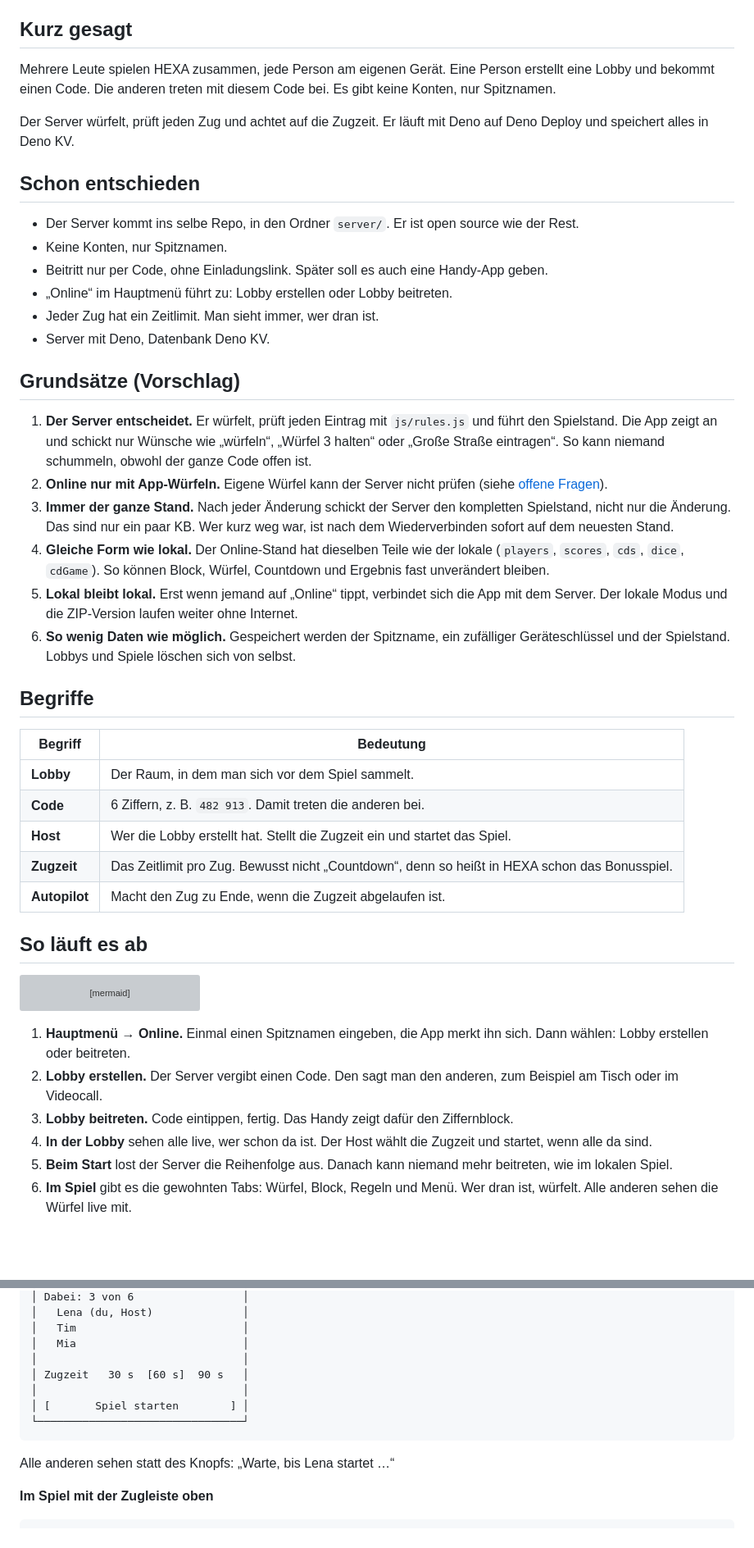
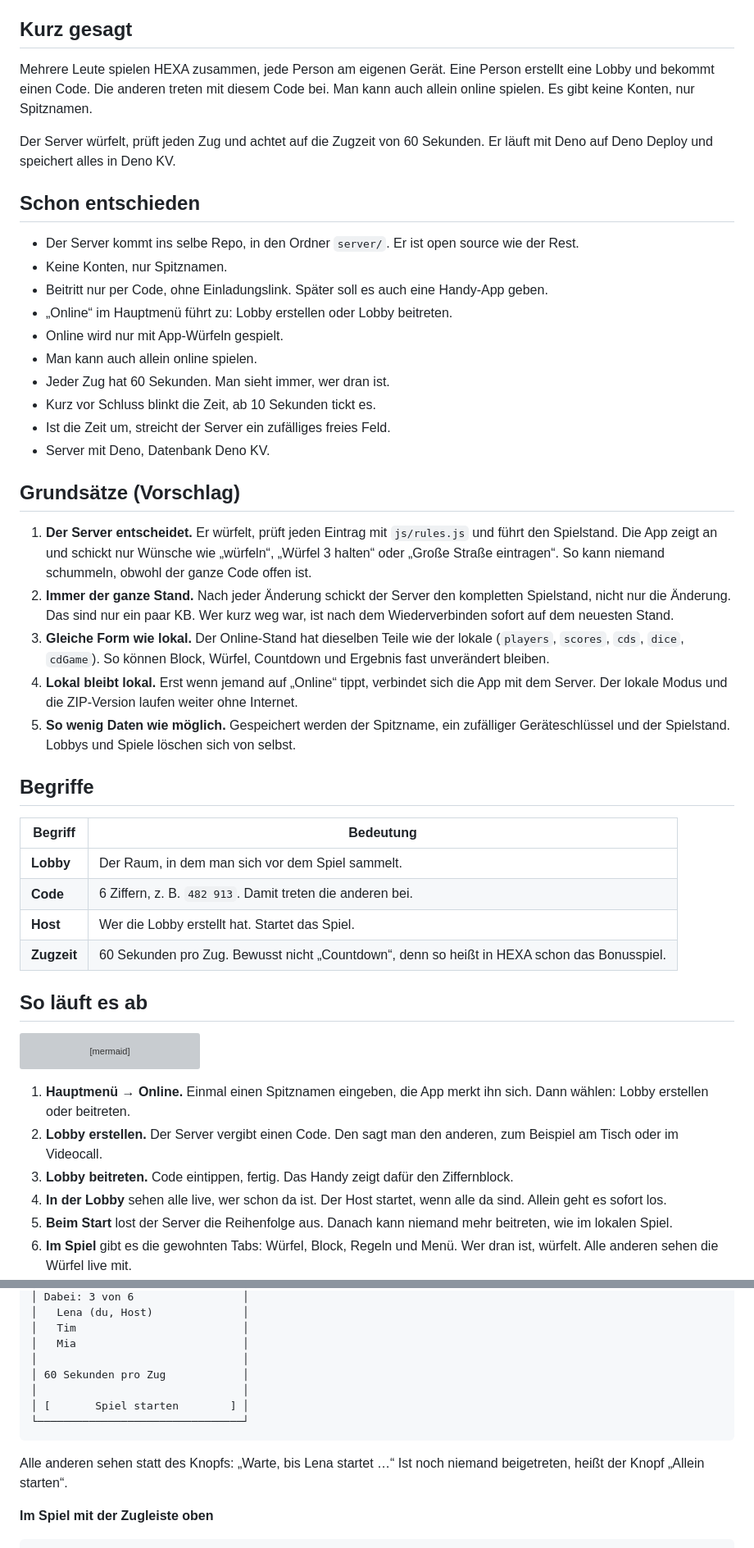
Before and after one commit to unpacked-dev/hexa, a Markdown page: docs/online-konzept.md, 2 parts joined by grey strips. Shown at 82% size. GitHub-like rendering; blank space fills up the shorter version; grey boxes are pictures that could not be loaded.

````diff
--- a/docs/online-konzept.md
+++ b/docs/online-konzept.md
@@ -4,9 +4,9 @@
 
 ## Kurz gesagt
 
-Mehrere Leute spielen HEXA zusammen, jede Person am eigenen Gerät. Eine Person erstellt eine Lobby und bekommt einen Code. Die anderen treten mit diesem Code bei. Es gibt keine Konten, nur Spitznamen.
+Mehrere Leute spielen HEXA zusammen, jede Person am eigenen Gerät. Eine Person erstellt eine Lobby und bekommt einen Code. Die anderen treten mit diesem Code bei. Man kann auch allein online spielen. Es gibt keine Konten, nur Spitznamen.
 
-Der Server würfelt, prüft jeden Zug und achtet auf die Zugzeit. Er läuft mit Deno auf Deno Deploy und speichert alles in Deno KV.
+Der Server würfelt, prüft jeden Zug und achtet auf die Zugzeit von 60 Sekunden. Er läuft mit Deno auf Deno Deploy und speichert alles in Deno KV.
 
 ## Schon entschieden
 
@@ -14,17 +14,20 @@ Der Server würfelt, prüft jeden Zug und achtet auf die Zugzeit. Er läuft mit
 - Keine Konten, nur Spitznamen.
 - Beitritt nur per Code, ohne Einladungslink. Später soll es auch eine Handy-App geben.
 - „Online“ im Hauptmenü führt zu: Lobby erstellen oder Lobby beitreten.
-- Jeder Zug hat ein Zeitlimit. Man sieht immer, wer dran ist.
+- Online wird nur mit App-Würfeln gespielt.
+- Man kann auch allein online spielen.
+- Jeder Zug hat 60 Sekunden. Man sieht immer, wer dran ist.
+- Kurz vor Schluss blinkt die Zeit, ab 10 Sekunden tickt es.
+- Ist die Zeit um, streicht der Server ein zufälliges freies Feld.
 - Server mit Deno, Datenbank Deno KV.
 
 ## Grundsätze (Vorschlag)
 
 1. **Der Server entscheidet.** Er würfelt, prüft jeden Eintrag mit `js/rules.js` und führt den Spielstand. Die App zeigt an und schickt nur Wünsche wie „würfeln“, „Würfel 3 halten“ oder „Große Straße eintragen“. So kann niemand schummeln, obwohl der ganze Code offen ist.
-2. **Online nur mit App-Würfeln.** Eigene Würfel kann der Server nicht prüfen (siehe [offene Fragen](#offene-fragen)).
-3. **Immer der ganze Stand.** Nach jeder Änderung schickt der Server den kompletten Spielstand, nicht nur die Änderung. Das sind nur ein paar KB. Wer kurz weg war, ist nach dem Wiederverbinden sofort auf dem neuesten Stand.
-4. **Gleiche Form wie lokal.** Der Online-Stand hat dieselben Teile wie der lokale (`players`, `scores`, `cds`, `dice`, `cdGame`). So können Block, Würfel, Countdown und Ergebnis fast unverändert bleiben.
-5. **Lokal bleibt lokal.** Erst wenn jemand auf „Online“ tippt, verbindet sich die App mit dem Server. Der lokale Modus und die ZIP-Version laufen weiter ohne Internet.
-6. **So wenig Daten wie möglich.** Gespeichert werden der Spitzname, ein zufälliger Geräteschlüssel und der Spielstand. Lobbys und Spiele löschen sich von selbst.
+2. **Immer der ganze Stand.** Nach jeder Änderung schickt der Server den kompletten Spielstand, nicht nur die Änderung. Das sind nur ein paar KB. Wer kurz weg war, ist nach dem Wiederverbinden sofort auf dem neuesten Stand.
+3. **Gleiche Form wie lokal.** Der Online-Stand hat dieselben Teile wie der lokale (`players`, `scores`, `cds`, `dice`, `cdGame`). So können Block, Würfel, Countdown und Ergebnis fast unverändert bleiben.
+4. **Lokal bleibt lokal.** Erst wenn jemand auf „Online“ tippt, verbindet sich die App mit dem Server. Der lokale Modus und die ZIP-Version laufen weiter ohne Internet.
+5. **So wenig Daten wie möglich.** Gespeichert werden der Spitzname, ein zufälliger Geräteschlüssel und der Spielstand. Lobbys und Spiele löschen sich von selbst.
 
 ## Begriffe
 
@@ -32,9 +35,8 @@ Der Server würfelt, prüft jeden Zug und achtet auf die Zugzeit. Er läuft mit
 |---|---|
 | **Lobby** | Der Raum, in dem man sich vor dem Spiel sammelt. |
 | **Code** | 6 Ziffern, z. B. `482 913`. Damit treten die anderen bei. |
-| **Host** | Wer die Lobby erstellt hat. Stellt die Zugzeit ein und startet das Spiel. |
-| **Zugzeit** | Das Zeitlimit pro Zug. Bewusst nicht „Countdown“, denn so heißt in HEXA schon das Bonusspiel. |
-| **Autopilot** | Macht den Zug zu Ende, wenn die Zugzeit abgelaufen ist. |
+| **Host** | Wer die Lobby erstellt hat. Startet das Spiel. |
+| **Zugzeit** | 60 Sekunden pro Zug. Bewusst nicht „Countdown“, denn so heißt in HEXA schon das Bonusspiel. |
 
 ## So läuft es ab
 
@@ -53,7 +55,7 @@ flowchart LR
 1. **Hauptmenü → Online.** Einmal einen Spitznamen eingeben, die App merkt ihn sich. Dann wählen: Lobby erstellen oder beitreten.
 2. **Lobby erstellen.** Der Server vergibt einen Code. Den sagt man den anderen, zum Beispiel am Tisch oder im Videocall.
 3. **Lobby beitreten.** Code eintippen, fertig. Das Handy zeigt dafür den Ziffernblock.
-4. **In der Lobby** sehen alle live, wer schon da ist. Der Host wählt die Zugzeit und startet, wenn alle da sind.
+4. **In der Lobby** sehen alle live, wer schon da ist. Der Host startet, wenn alle da sind. Allein geht es sofort los.
 5. **Beim Start** lost der Server die Reihenfolge aus. Danach kann niemand mehr beitreten, wie im lokalen Spiel.
 6. **Im Spiel** gibt es die gewohnten Tabs: Würfel, Block, Regeln und Menü. Wer dran ist, würfelt. Alle anderen sehen die Würfel live mit.
 7. **Am Ende** kommt das bekannte Ergebnis-Popup mit allen Punkten.
@@ -95,13 +97,13 @@ flowchart LR
 │   Tim                          │
 │   Mia                          │
 │                                │
-│ Zugzeit   30 s  [60 s]  90 s   │
+│ 60 Sekunden pro Zug            │
 │                                │
 │ [       Spiel starten        ] │
 └────────────────────────────────┘
 ```
 
-Alle anderen sehen statt des Knopfs: „Warte, bis Lena startet …“
+Alle anderen sehen statt des Knopfs: „Warte, bis Lena startet …“ Ist noch niemand beigetreten, heißt der Knopf „Allein starten“.
 
 **Im Spiel mit der Zugleiste oben**
 
````
Also changed, not shown: other parts of docs/online-konzept.md (+27 -30 lines).
